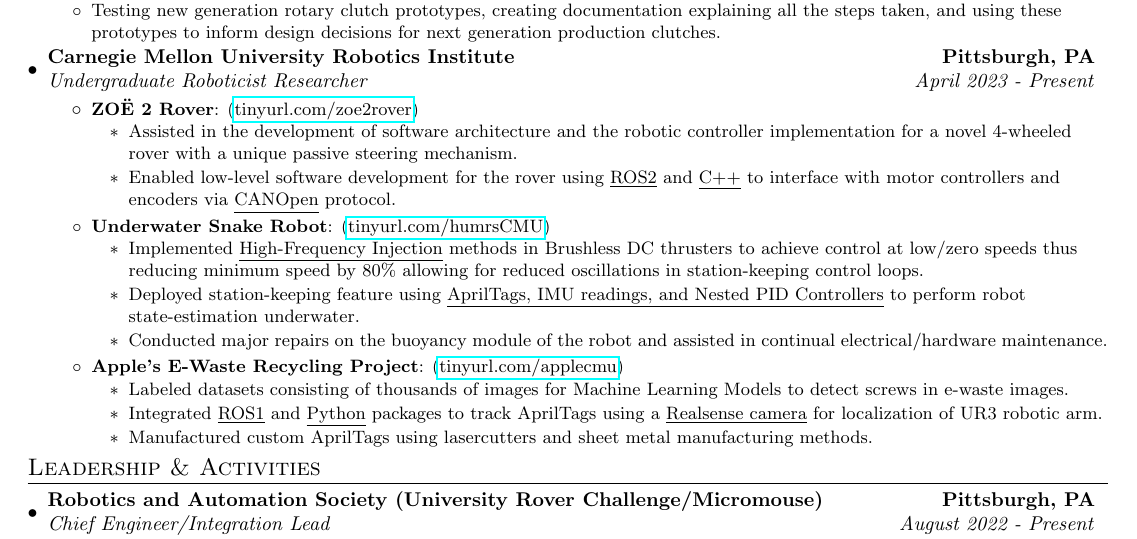
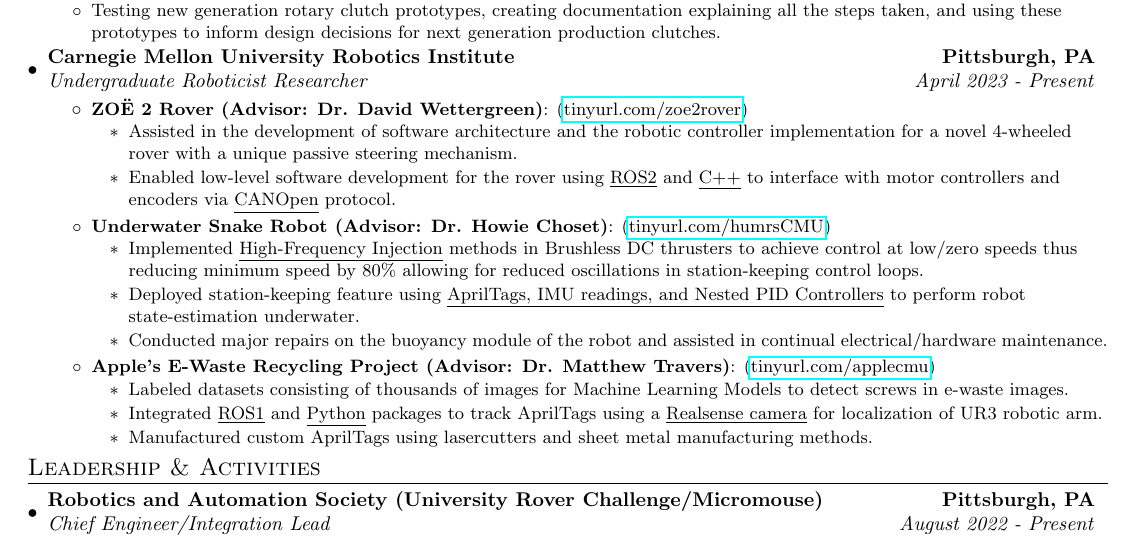
Before and after one commit to Aragya1642/Aragya_Resume, a LaTeX document (main.tex): part of the page, cut so that both start at the same text. Compiled offline with pdfLaTeX.

Commit message:
Adds professors

```diff
--- a/main.tex
+++ b/main.tex
@@ -133,20 +133,20 @@
             {Carnegie Mellon University Robotics Institute}{Pittsburgh, PA}
             {Undergraduate Roboticist Researcher}{April 2023 -  Present}
             \resumeItemListStart
-                \resumeItem{ZOË 2 Rover}{\myLink{tinyurl.com/zoe2rover}}
+                \resumeItem{ZOË 2 Rover (Advisor: Dr. David Wettergreen)}{\myLink{tinyurl.com/zoe2rover}}
                     \begin{itemize}
                       \item Assisted in the development of software architecture and the robotic controller implementation for a novel 4-wheeled rover with a unique passive steering mechanism.
                       \item Enabled low-level software development for the rover using \underline{ROS2} and \underline{C++} to interface with motor controllers and encoders via \underline{CANOpen} protocol.
                       % \item Developed low-level software stack for the 2nd generation Zoë Rover set to conduct science in the Atacama Desert including \underline{CANopen} protocols via the \underline{ros\_canopen} package for \underline{ROS2} to communicate with encoders and motors.
                       % \item Conducted motor and motor controller datasheet specifications validation via physical testing.
                     \end{itemize}
-                \resumeItem{Underwater Snake Robot}{\myLink{tinyurl.com/humrsCMU}}
+                \resumeItem{Underwater Snake Robot (Advisor: Dr. Howie Choset)}{\myLink{tinyurl.com/humrsCMU}}
                     \begin{itemize}
                       \item Implemented \underline{High-Frequency Injection} methods in Brushless DC thrusters to achieve control at low/zero speeds thus reducing minimum speed by 80\% allowing for reduced oscillations in station-keeping control loops.
                       \item Deployed station-keeping feature using \underline{AprilTags, IMU readings, and Nested PID Controllers} to perform robot state-estimation underwater.
                       \item Conducted major repairs on the buoyancy module of the robot and assisted in continual electrical/hardware maintenance.
                     \end{itemize}
-                \resumeItem{Apple's E-Waste Recycling Project}{\myLink{tinyurl.com/applecmu}}
+                \resumeItem{Apple's E-Waste Recycling Project (Advisor: Dr. Matthew Travers)}{\myLink{tinyurl.com/applecmu}}
                     \begin{itemize}
                       \item Labeled datasets consisting of thousands of images for Machine Learning Models to detect screws in e-waste images.
                       \item Integrated \underline{ROS1} and \underline{Python} packages to track AprilTags using a \underline{Realsense camera} for localization of UR3 robotic arm.
```
Also changed, not shown: main.pdf.
